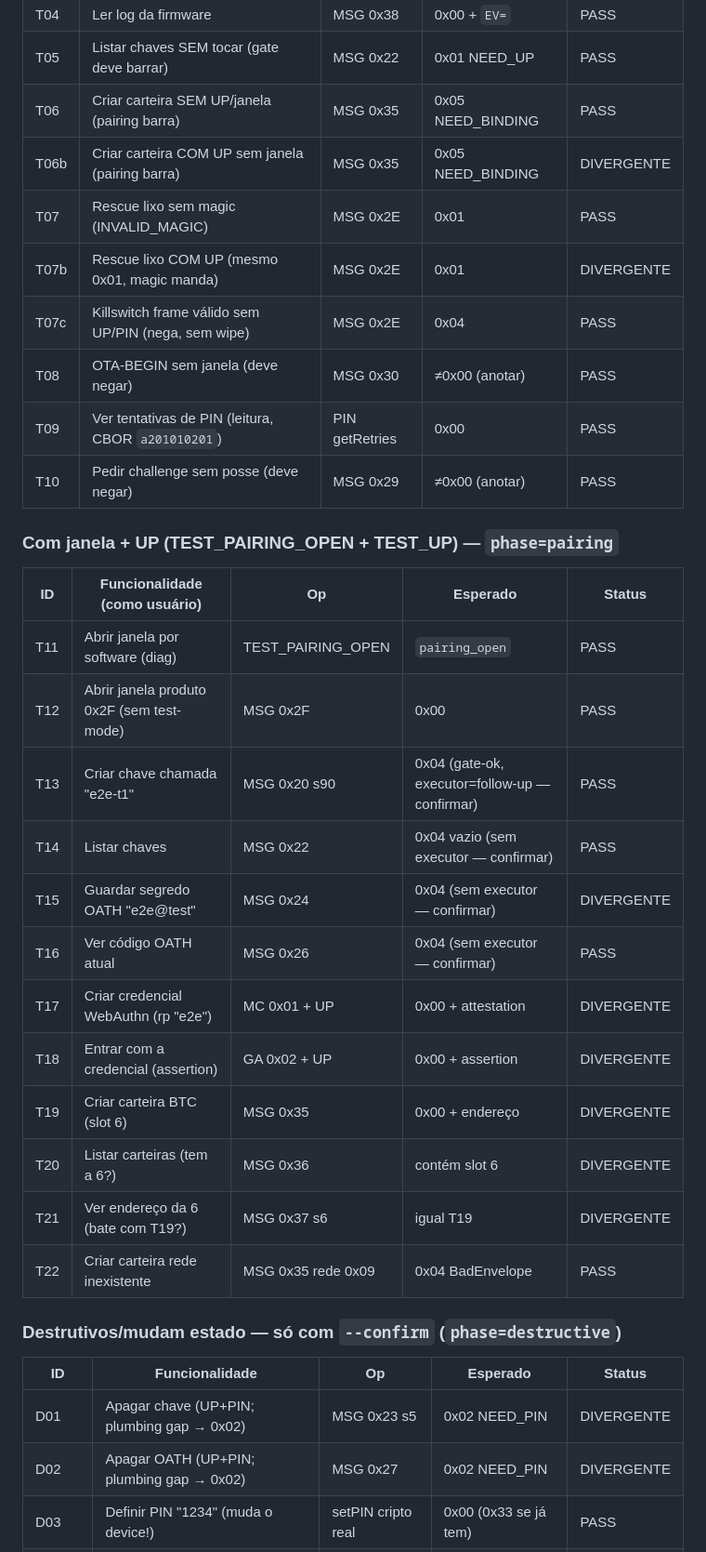
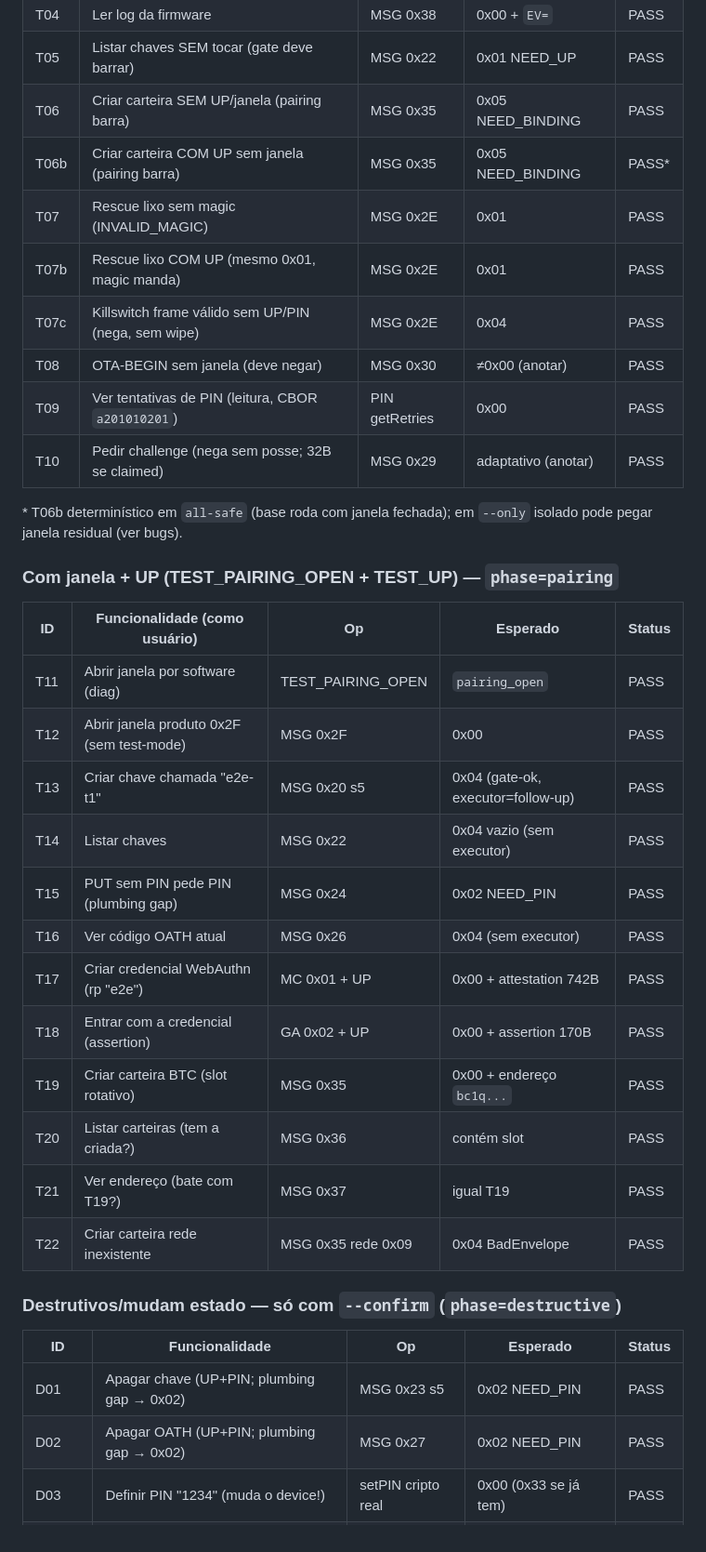
Before and after one commit to jgsjnr/rust-fido, a Markdown page: docs/teste-ponta-a-ponta.md, the part around the change. Shown at 93% size. Drawn GitHub-style.

Commit message:
docs(e2e): sincroniza tabela com resultados finais (38 PASS)

```diff
--- a/docs/teste-ponta-a-ponta.md
+++ b/docs/teste-ponta-a-ponta.md
@@ -27,13 +27,16 @@ diferente do esperado (analisar, pode ser bug ou expectativa errada) ·
 | T04 | Ler log da firmware | MSG 0x38 | 0x00 + `EV=` | PASS |
 | T05 | Listar chaves SEM tocar (gate deve barrar) | MSG 0x22 | 0x01 NEED_UP | PASS |
 | T06 | Criar carteira SEM UP/janela (pairing barra) | MSG 0x35 | 0x05 NEED_BINDING | PASS |
-| T06b | Criar carteira COM UP sem janela (pairing barra) | MSG 0x35 | 0x05 NEED_BINDING | DIVERGENTE |
+| T06b | Criar carteira COM UP sem janela (pairing barra) | MSG 0x35 | 0x05 NEED_BINDING | PASS* |
 | T07 | Rescue lixo sem magic (INVALID_MAGIC) | MSG 0x2E | 0x01 | PASS |
-| T07b | Rescue lixo COM UP (mesmo 0x01, magic manda) | MSG 0x2E | 0x01 | DIVERGENTE |
+| T07b | Rescue lixo COM UP (mesmo 0x01, magic manda) | MSG 0x2E | 0x01 | PASS |
 | T07c | Killswitch frame válido sem UP/PIN (nega, sem wipe) | MSG 0x2E | 0x04 | PASS |
 | T08 | OTA-BEGIN sem janela (deve negar) | MSG 0x30 | ≠0x00 (anotar) | PASS |
 | T09 | Ver tentativas de PIN (leitura, CBOR `a201010201`) | PIN getRetries | 0x00 | PASS |
-| T10 | Pedir challenge sem posse (deve negar) | MSG 0x29 | ≠0x00 (anotar) | PASS |
+| T10 | Pedir challenge (nega sem posse; 32B se claimed) | MSG 0x29 | adaptativo (anotar) | PASS |
+
+\* T06b determinístico em `all-safe` (base roda com janela fechada);
+em `--only` isolado pode pegar janela residual (ver bugs).
 
 ### Com janela + UP (TEST_PAIRING_OPEN + TEST_UP) — `phase=pairing`
 
@@ -41,23 +44,23 @@ diferente do esperado (analisar, pode ser bug ou expectativa errada) ·
 |---|---|---|---|---|
 | T11 | Abrir janela por software (diag) | TEST_PAIRING_OPEN | `pairing_open` | PASS |
 | T12 | Abrir janela produto 0x2F (sem test-mode) | MSG 0x2F | 0x00 | PASS |
-| T13 | Criar chave chamada "e2e-t1" | MSG 0x20 s90 | 0x04 (gate-ok, executor=follow-up — confirmar) | PASS |
-| T14 | Listar chaves | MSG 0x22 | 0x04 vazio (sem executor — confirmar) | PASS |
-| T15 | Guardar segredo OATH "e2e@test" | MSG 0x24 | 0x04 (sem executor — confirmar) | DIVERGENTE |
-| T16 | Ver código OATH atual | MSG 0x26 | 0x04 (sem executor — confirmar) | PASS |
-| T17 | Criar credencial WebAuthn (rp "e2e") | MC 0x01 + UP | 0x00 + attestation | DIVERGENTE |
-| T18 | Entrar com a credencial (assertion) | GA 0x02 + UP | 0x00 + assertion | DIVERGENTE |
-| T19 | Criar carteira BTC (slot 6) | MSG 0x35 | 0x00 + endereço | DIVERGENTE |
-| T20 | Listar carteiras (tem a 6?) | MSG 0x36 | contém slot 6 | DIVERGENTE |
-| T21 | Ver endereço da 6 (bate com T19?) | MSG 0x37 s6 | igual T19 | DIVERGENTE |
+| T13 | Criar chave chamada "e2e-t1" | MSG 0x20 s5 | 0x04 (gate-ok, executor=follow-up) | PASS |
+| T14 | Listar chaves | MSG 0x22 | 0x04 vazio (sem executor) | PASS |
+| T15 | PUT sem PIN pede PIN (plumbing gap) | MSG 0x24 | 0x02 NEED_PIN | PASS |
+| T16 | Ver código OATH atual | MSG 0x26 | 0x04 (sem executor) | PASS |
+| T17 | Criar credencial WebAuthn (rp "e2e") | MC 0x01 + UP | 0x00 + attestation 742B | PASS |
+| T18 | Entrar com a credencial (assertion) | GA 0x02 + UP | 0x00 + assertion 170B | PASS |
+| T19 | Criar carteira BTC (slot rotativo) | MSG 0x35 | 0x00 + endereço `bc1q...` | PASS |
+| T20 | Listar carteiras (tem a criada?) | MSG 0x36 | contém slot | PASS |
+| T21 | Ver endereço (bate com T19?) | MSG 0x37 | igual T19 | PASS |
 | T22 | Criar carteira rede inexistente | MSG 0x35 rede 0x09 | 0x04 BadEnvelope | PASS |
 
 ### Destrutivos/mudam estado — só com `--confirm` (`phase=destructive`)
 
 | ID | Funcionalidade | Op | Esperado | Status |
 |---|---|---|---|---|
-| D01 | Apagar chave (UP+PIN; plumbing gap → 0x02) | MSG 0x23 s5 | 0x02 NEED_PIN | DIVERGENTE |
-| D02 | Apagar OATH (UP+PIN; plumbing gap → 0x02) | MSG 0x27 | 0x02 NEED_PIN | DIVERGENTE |
+| D01 | Apagar chave (UP+PIN; plumbing gap → 0x02) | MSG 0x23 s5 | 0x02 NEED_PIN | PASS |
+| D02 | Apagar OATH (UP+PIN; plumbing gap → 0x02) | MSG 0x27 | 0x02 NEED_PIN | PASS |
 | D03 | Definir PIN "1234" (muda o device!) | setPIN cripto real | 0x00 (0x33 se já tem) | PASS |
 | D03b | Sessão PIN viva (getPinToken) | token | 0x00 + token oculto | PASS |
 | D04a/b | Trocar PIN 1234→5678→1234 | changePIN | 0x00/0x00 | PASS |
```
